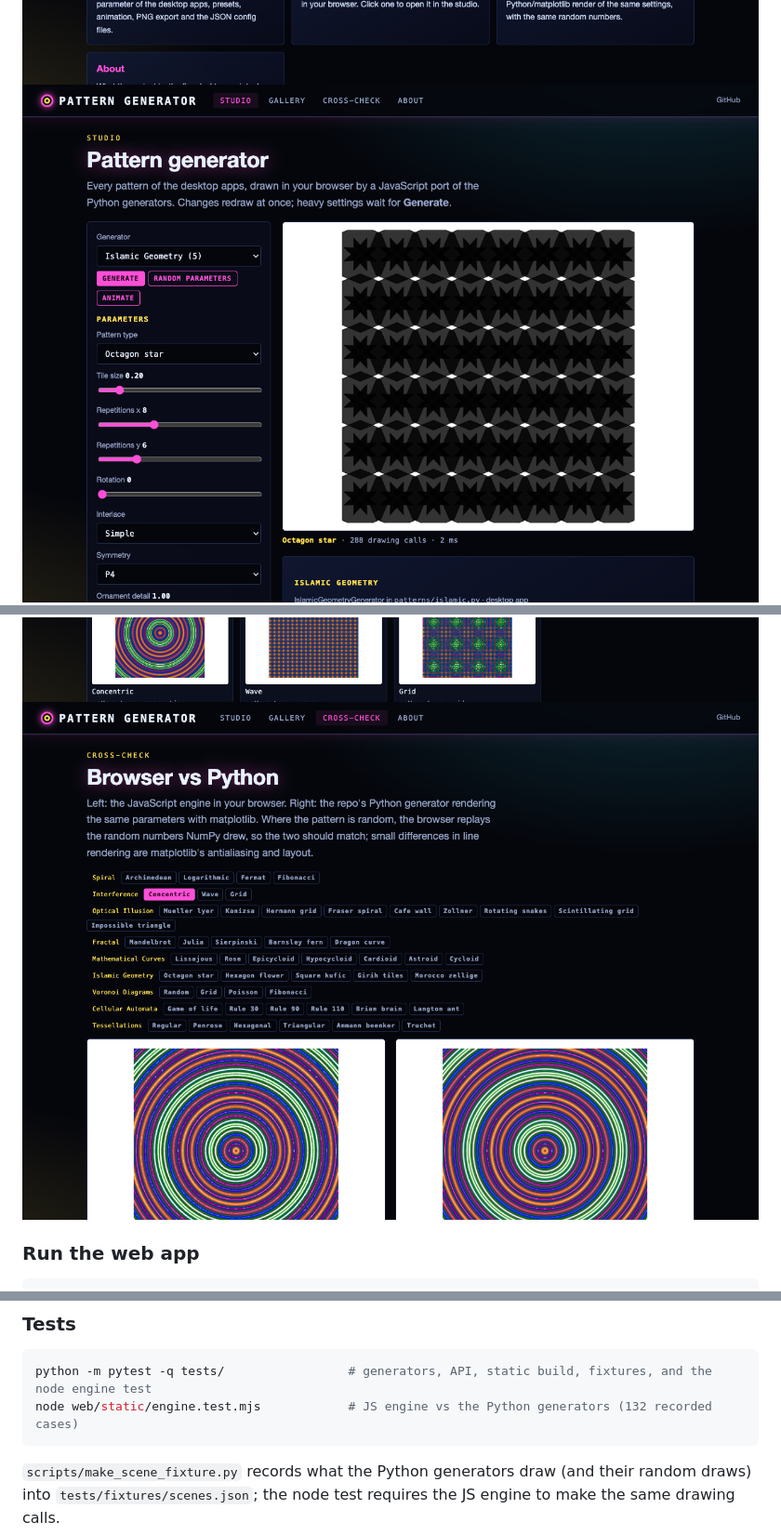
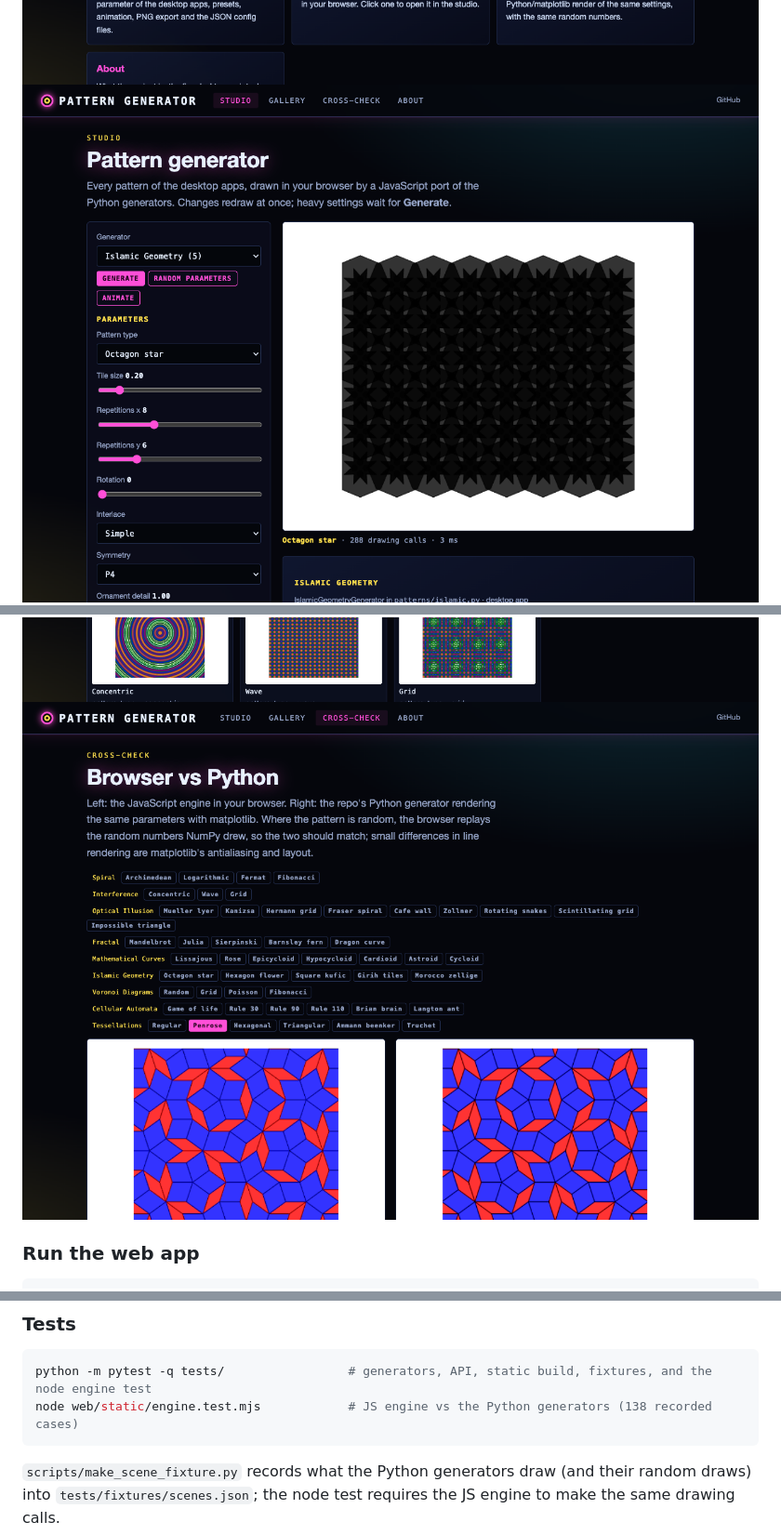
Before and after one commit to gddickinson/optical_illusion_pattern_generator, a Markdown page: README.md, 3 parts joined by grey strips. Shown at 93% size. Drawn GitHub-style; pictures changed too: docs/img/check.png, docs/img/gallery.png, docs/img/home.png.

````diff
--- a/README.md
+++ b/README.md
@@ -123,7 +123,7 @@ every push to main (one-time setup: Settings -> Pages -> Source: GitHub Actions)
 
 ```bash
 python -m pytest -q tests/                 # generators, API, static build, fixtures, and the node engine test
-node web/static/engine.test.mjs            # JS engine vs the Python generators (132 recorded cases)
+node web/static/engine.test.mjs            # JS engine vs the Python generators (138 recorded cases)
 ```
 
 `scripts/make_scene_fixture.py` records what the Python generators draw (and their random draws) into
````
Also changed, not shown: INTERFACE.md (+3 -0 lines), SESSION_LOG.md (+17 -6 lines), 1 other file.
